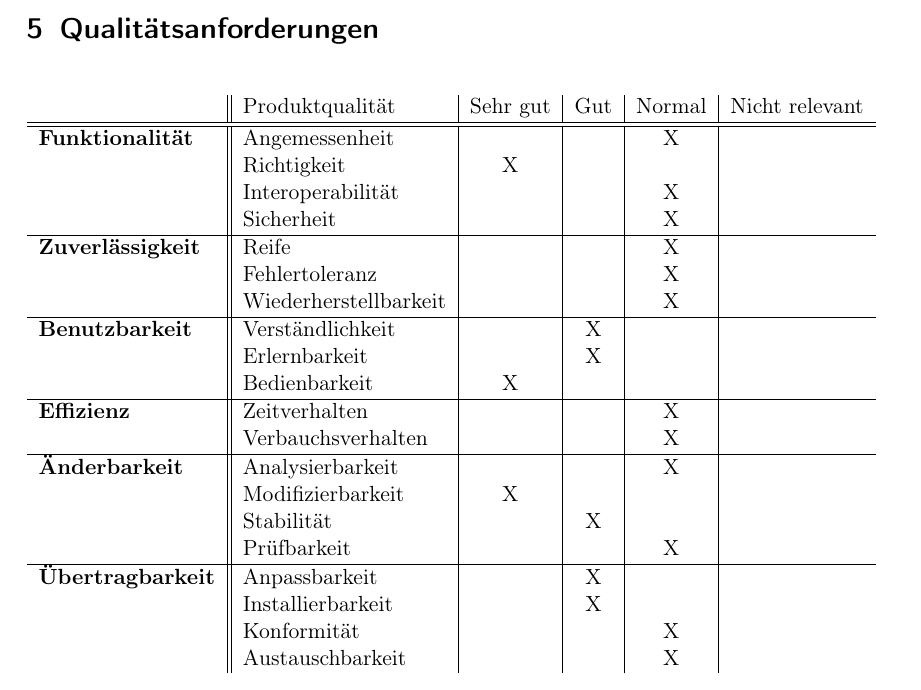
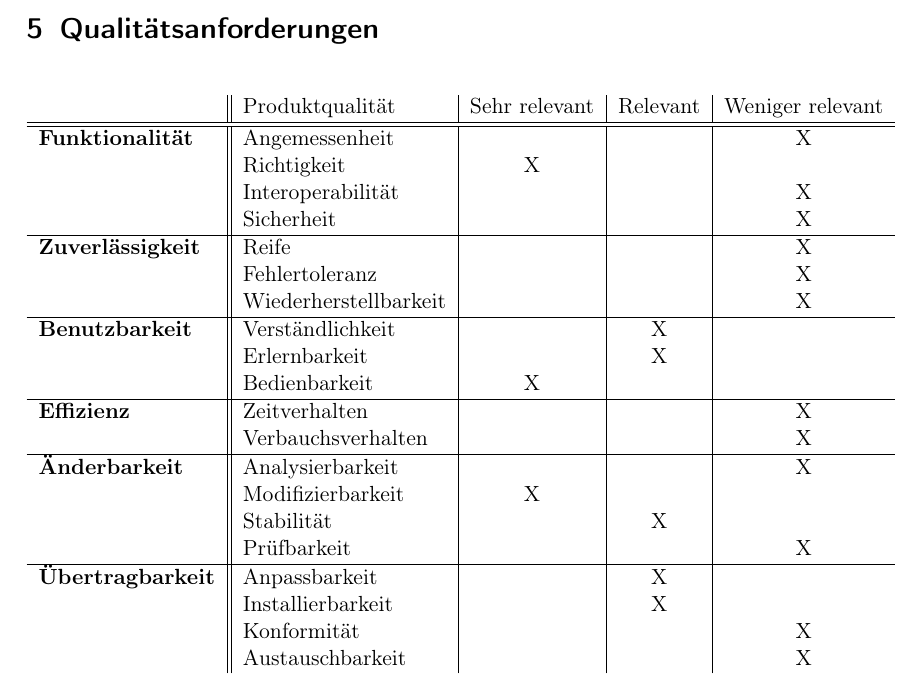
Before and after one commit to JoanaP1997/PSE, a LaTeX document (Plichtenheft/Pflichtenheft.tex): part of page 11 of 27, cut so that both start at the same text. Compiled offline with pdfLaTeX.

Commit message:
Tabelle angepasst

```diff
--- a/Plichtenheft/Pflichtenheft.tex
+++ b/Plichtenheft/Pflichtenheft.tex
@@ -314,49 +314,49 @@ Als Schnittstelle zum Nutzer selbst dient die graphische Benutzeroberfläche. \\
 
 
 \section{Qualitätsanforderungen}
- \begin{tabular}{l||l|c|c|c|c}
-    & Produktqualität & Sehr gut & Gut & Normal & Nicht relevant \\
+ \begin{tabular}{l||l|c|c|c}
+    & Produktqualität & Sehr relevant & Relevant & Weniger relevant \\
   \hline
   \hline
-  \textbf{Funktionalität} &Angemessenheit & & & X &  \\
+  \textbf{Funktionalität} &Angemessenheit & & & X \\
   %\cline{2-6}
-  &Richtigkeit & X & & & \\
+  &Richtigkeit & X & &\\
   %\cline{2-6}
-  &Interoperabilität & & & X &\\
+  &Interoperabilität & & & X\\
   %\cline{2-6}
-  &Sicherheit & & & X & \\
+  &Sicherheit & & & X \\
   \hline
-  \textbf{Zuverlässigkeit} &Reife & & & X & \\
+  \textbf{Zuverlässigkeit} &Reife & & & X \\
   %\cline{2-6}
-  &Fehlertoleranz & & & X & \\
+  &Fehlertoleranz & & & X \\
   %\cline{2-6}
-  &Wiederherstellbarkeit & & & X &\\
+  &Wiederherstellbarkeit & & & X \\
   \hline
-  \textbf{Benutzbarkeit} &Verständlichkeit & & X & &\\
+  \textbf{Benutzbarkeit} &Verständlichkeit & & X &\\
   %\cline{2-6}
-  &Erlernbarkeit & & X & &\\
+  &Erlernbarkeit & & X &\\
   %\cline{2-6}
-  &Bedienbarkeit & X & & &\\
+  &Bedienbarkeit & X & &\\
   \hline
-  \textbf{Effizienz} &Zeitverhalten & & & X & \\
+  \textbf{Effizienz} &Zeitverhalten & & & X \\
   %\cline{2-6}
-  &Verbauchsverhalten & & & X & \\
+  &Verbauchsverhalten & & & X \\
   \hline
-  \textbf{Änderbarkeit} &Analysierbarkeit & & & X &\\
+  \textbf{Änderbarkeit} &Analysierbarkeit & & & X\\
   %\cline{2-6}
-  &Modifizierbarkeit & X & & &\\
+  &Modifizierbarkeit & X & &\\
   %\cline{2-6}
-  &Stabilität & & X&  &\\
+  &Stabilität & & X &\\
   %\cline{2-6}
-  &Prüfbarkeit & & & X &\\
+  &Prüfbarkeit & & & X \\
   \hline
-  \textbf{Übertragbarkeit} &Anpassbarkeit & & X & &\\
+  \textbf{Übertragbarkeit} &Anpassbarkeit & & X &\\
   %\cline{2-6}
-  &Installierbarkeit & & X & & \\
+  &Installierbarkeit & & X &\\
   %\cline{2-6}
-  &Konformität & & & X & \\
+  &Konformität & & & X\\
   %\cline{2-6}
-  &Austauschbarkeit & & & X & \\
+  &Austauschbarkeit & & & X\\
  \end{tabular}
 
  Es wird also insbesondere Wert auf die Bereiche Benutzerfreundlichkeit und Änderbarkeit gelegt.
```
